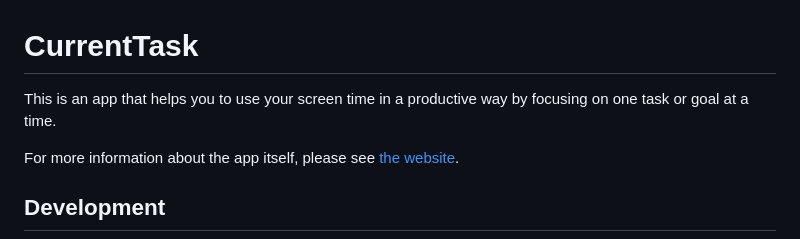
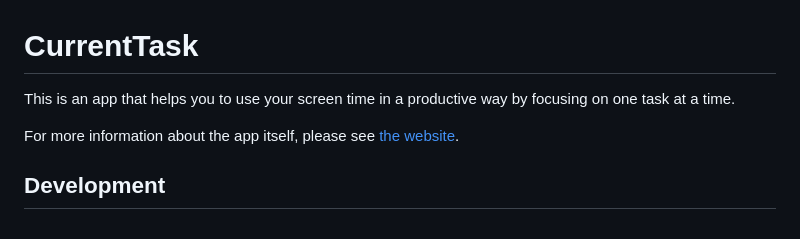
Before and after one commit to mistermicheels/current-task, a Markdown page: README.md, the part around the change. Rendered like a GitHub page.

```diff
--- a/README.md
+++ b/README.md
@@ -1,6 +1,6 @@
 # CurrentTask
 
-This is an app that helps you to use your screen time in a productive way by focusing on one task or goal at a time.
+This is an app that helps you to use your screen time in a productive way by focusing on one task at a time.
 
 For more information about the app itself, please see [the website](https://current-task.mistermicheels.com/).
 
```
Also changed, not shown: _website/index.md (+12 -13 lines), _website/img/current-task-logo.png (deleted), _website/img/screenshots/advanced.png, 4 other files.
